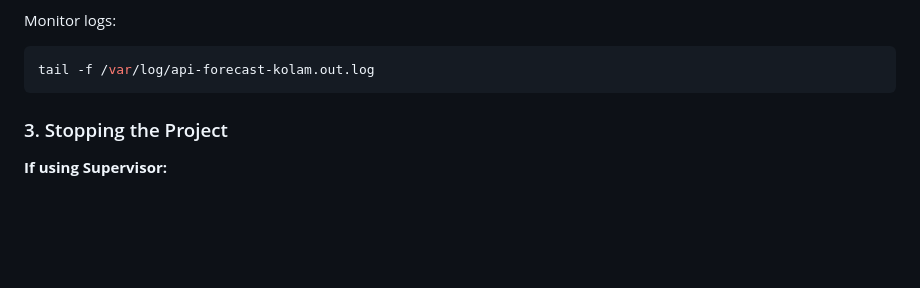
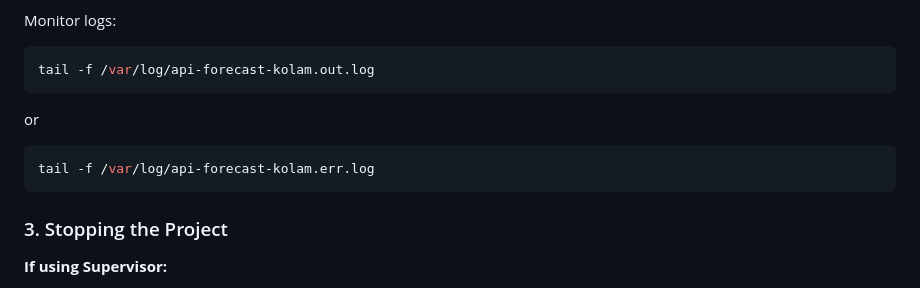
Before and after one commit to aanalma28/api-forecast-kolam, a Markdown page: README.md, the part around the change. Rendered like a GitHub page; blank space fills up the shorter version.

Commit message:
add error log command

````diff
--- a/README.md
+++ b/README.md
@@ -249,6 +249,10 @@ Monitor logs:
 ```bash
 tail -f /var/log/api-forecast-kolam.out.log
 ```
+or
+```bash
+tail -f /var/log/api-forecast-kolam.err.log
+```
 
 ### 3. Stopping the Project
 
````
